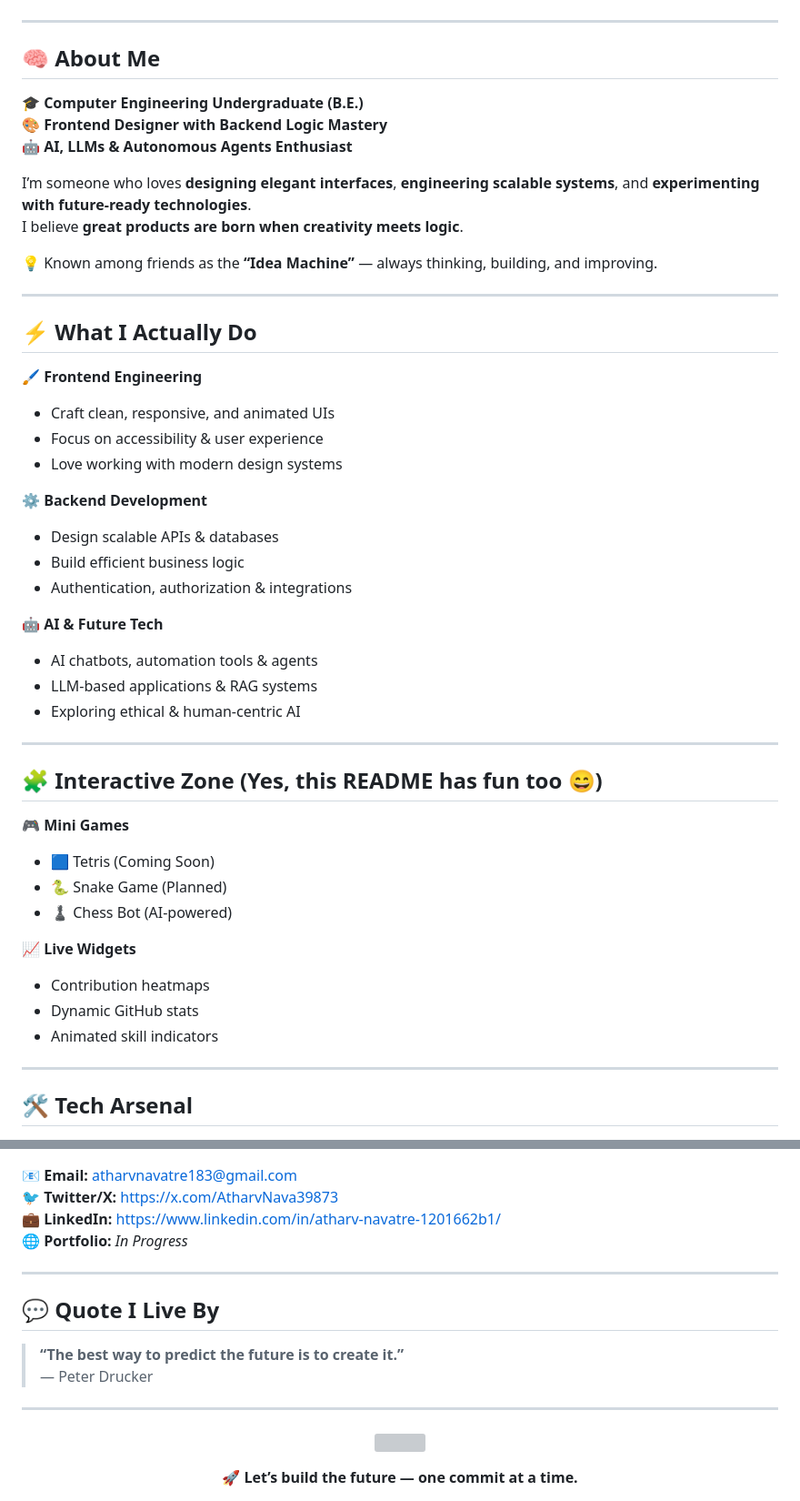
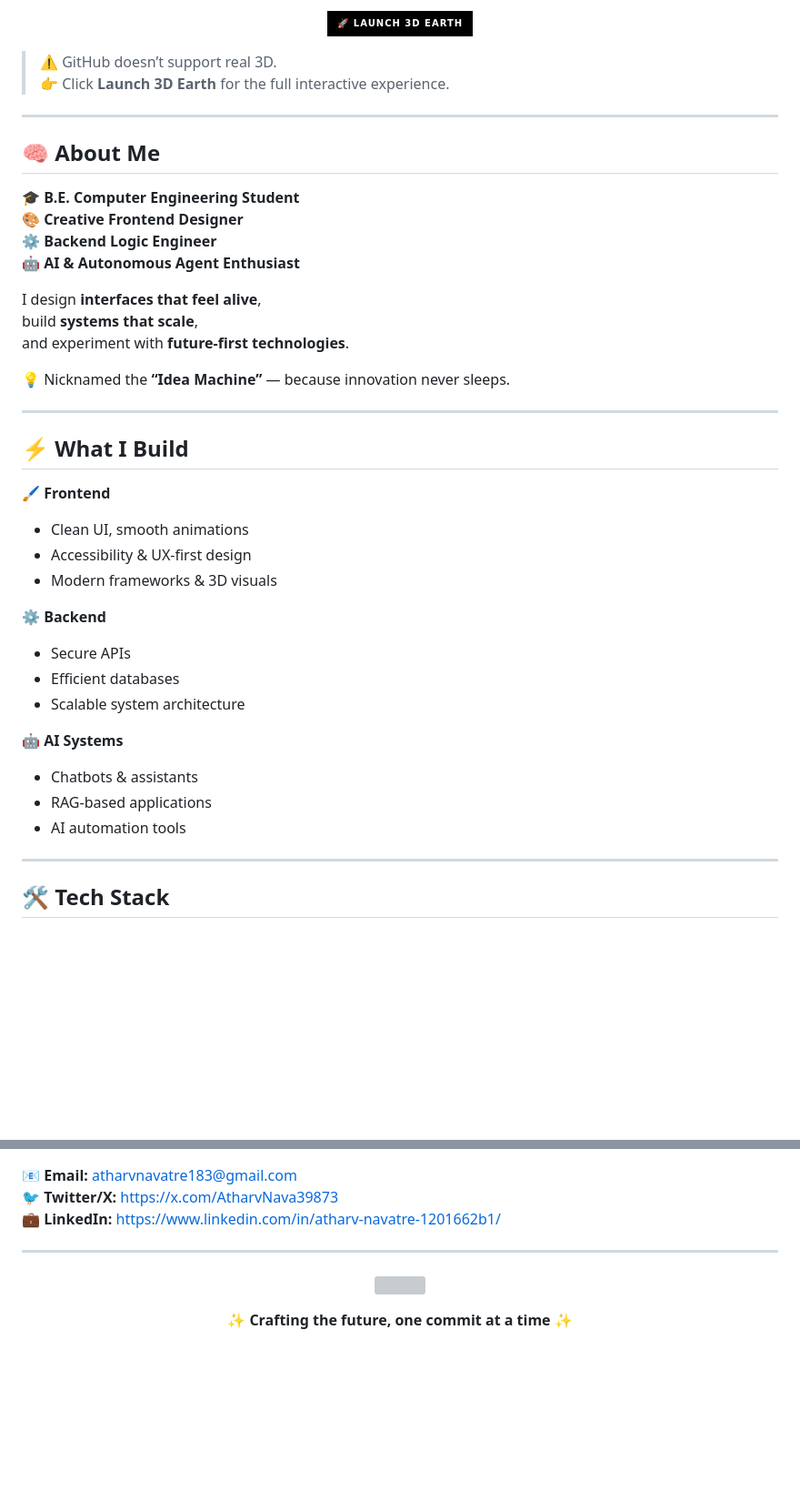
Before and after one commit to Atharv-navatre/Atharv-navatre, a Markdown page: README.md, 2 parts joined by grey strips. Shown: that part at 91% size. GitHub-like rendering; badges without logos; blank space fills up the shorter version; grey boxes are pictures that could not be loaded.

Commit message:
Revise README structure and content

```diff
--- a/README.md
+++ b/README.md
@@ -10,51 +24,47 @@
+<p align="center">
+  <a href="https://your-3d-globe-link.vercel.app">
+    <img src="https://img.shields.io/badge/🚀_Launch_3D_Earth-000000?style=for-the-badge&logo=three.js&logoColor=white"/>
+  </a>
+</p>
+
+> ⚠️ GitHub doesn’t support real 3D.
+> 👉 Click **Launch 3D Earth** for the full interactive experience.
 
 ---
 
 ## 🧠 About Me
 
-🎓 **Computer Engineering Undergraduate (B.E.)**
-🎨 **Frontend Designer with Backend Logic Mastery**
-🤖 **AI, LLMs & Autonomous Agents Enthusiast**
+🎓 **B.E. Computer Engineering Student**
+🎨 **Creative Frontend Designer**
+⚙️ **Backend Logic Engineer**
+🤖 **AI & Autonomous Agent Enthusiast**
 
-I’m someone who loves **designing elegant interfaces**, **engineering scalable systems**, and **experimenting with future-ready technologies**.
-I believe **great products are born when creativity meets logic**.
+I design **interfaces that feel alive**,
+build **systems that scale**,
+and experiment with **future-first technologies**.
 
-💡 Known among friends as the **“Idea Machine”** — always thinking, building, and improving.
+💡 Nicknamed the **“Idea Machine”** — because innovation never sleeps.
 
 ---
 
-## ⚡ What I Actually Do
+## ⚡ What I Build
 
-🖌 **Frontend Engineering**
-- Craft clean, responsive, and animated UIs
-- Focus on accessibility & user experience
-- Love working with modern design systems
+🖌 **Frontend**
+- Clean UI, smooth animations
+- Accessibility & UX-first design
+- Modern frameworks & 3D visuals
 
-⚙️ **Backend Development**
-- Design scalable APIs & databases
-- Build efficient business logic
-- Authentication, authorization & integrations
+⚙️ **Backend**
+- Secure APIs
+- Efficient databases
+- Scalable system architecture
 
-🤖 **AI & Future Tech**
-- AI chatbots, automation tools & agents
-- LLM-based applications & RAG systems
-- Exploring ethical & human-centric AI
+🤖 **AI Systems**
+- Chatbots & assistants
+- RAG-based applications
+- AI automation tools
 
 ---
 
-## 🧩 Interactive Zone (Yes, this README has fun too 😄)
+## 🛠️ Tech Stack
 
-🎮 **Mini Games**
-- 🟦 Tetris (Coming Soon)
-- 🐍 Snake Game (Planned)
-- ♟ Chess Bot (AI-powered)
-
-📈 **Live Widgets**
-- Contribution heatmaps
-- Dynamic GitHub stats
-- Animated skill indicators
-
----
-
-## 🛠️ Tech Arsenal
-
@@ -140,14 +124,6 @@ My mission is to **build ethical, scalable, and human-first AI systems** that so
 📧 **Email:** atharvnavatre183@gmail.com
 🐦 **Twitter/X:** https://x.com/AtharvNava39873
 💼 **LinkedIn:** https://www.linkedin.com/in/atharv-navatre-1201662b1/
-🌐 **Portfolio:** *In Progress*
-
----
-
-## 💬 Quote I Live By
-
-> **“The best way to predict the future is to create it.”**
-> — Peter Drucker
 
 ---
 
@@ -156,5 +132,5 @@ My mission is to **build ethical, scalable, and human-first AI systems** that so
 </p>
 
 <p align="center">
-  <b>🚀 Let’s build the future — one commit at a time.</b>
+  <b>✨ Crafting the future, one commit at a time ✨</b>
 </p>
```
Also changed, not shown: other parts of README.md (+37 -53 lines).
